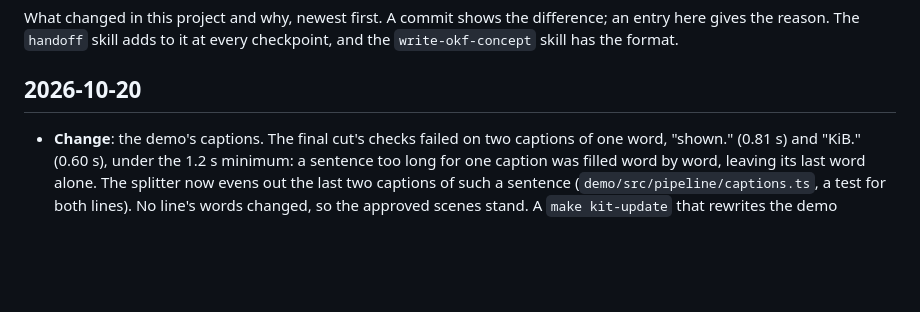
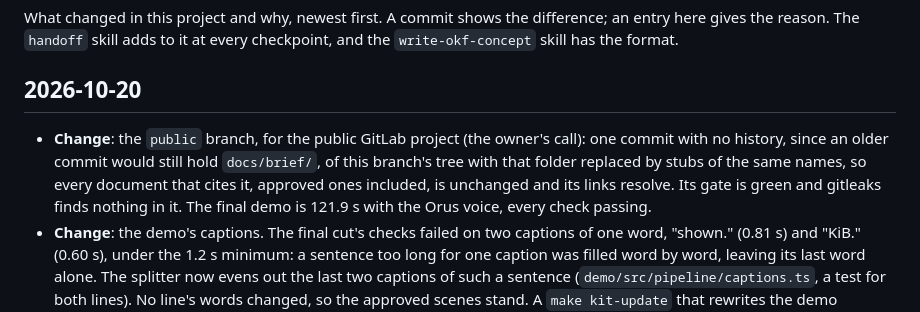
Before and after one commit to NickHarder/qrypt-quickstart, a Markdown page: docs/log.md, the part around the change. Rendered like a GitHub page; blank space fills up the shorter version.

```diff
--- a/docs/log.md
+++ b/docs/log.md
@@ -5,6 +5,11 @@ gives the reason. The `handoff` skill adds to it at every checkpoint, and the `w
 skill has the format.
 
 ## 2026-10-20
+* **Change**: the `public` branch, for the public GitLab project (the owner's call): one commit
+  with no history, since an older commit would still hold `docs/brief/`, of this branch's tree with
+  that folder replaced by stubs of the same names, so every document that cites it, approved ones
+  included, is unchanged and its links resolve. Its gate is green and gitleaks finds nothing in it.
+  The final demo is 121.9 s with the Orus voice, every check passing.
 * **Change**: the demo's captions. The final cut's checks failed on two captions of one word,
   "shown." (0.81 s) and "KiB." (0.60 s), under the 1.2 s minimum: a sentence too long for one
   caption was filled word by word, leaving its last word alone. The splitter now evens out the last
```
Also changed, not shown: HANDOFF.md (+10 -5 lines).
